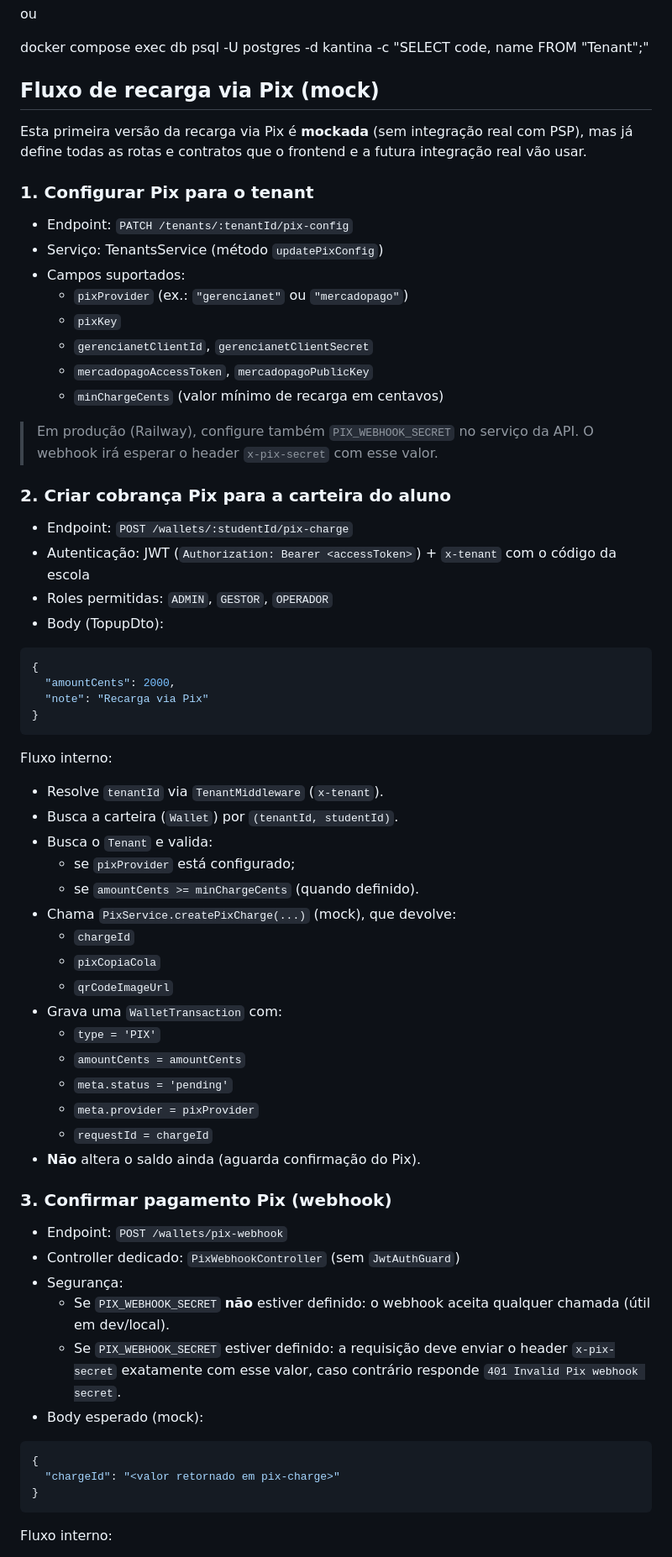
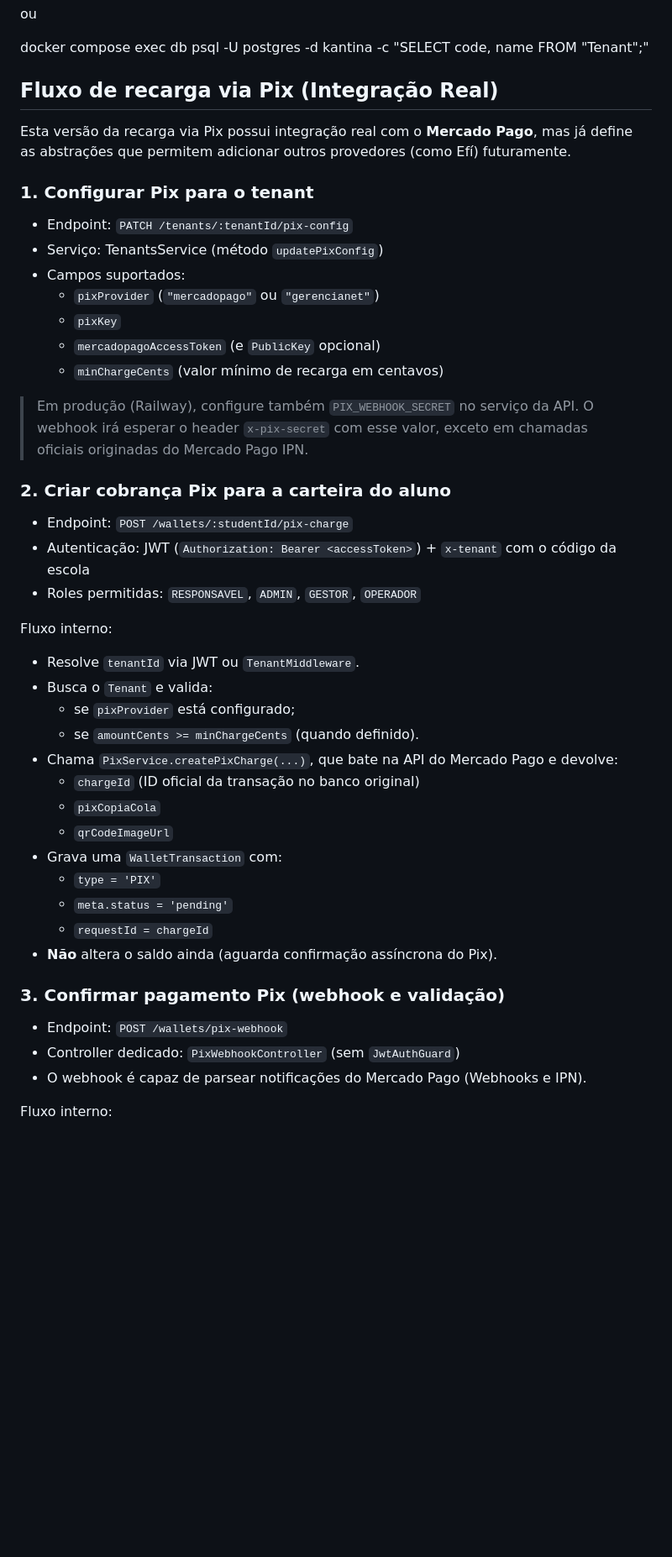
Before and after one commit to brunoscosta17/kantina-api, a Markdown page: KANTINA-GUIA.md, the part around one of its changes. Shown at 84% size. GitHub-like rendering; blank space fills up the shorter version.

````diff
--- a/KANTINA-GUIA.md
+++ b/KANTINA-GUIA.md
@@ -275,68 +275,47 @@ ou
 
 docker compose exec db psql -U postgres -d kantina -c "SELECT code, name FROM \"Tenant\";"
 
-## Fluxo de recarga via Pix (mock)
+## Fluxo de recarga via Pix (Integração Real)
 
-Esta primeira versão da recarga via Pix é **mockada** (sem integração real com PSP), mas já define todas as rotas e contratos que o frontend e a futura integração real vão usar.
+Esta versão da recarga via Pix possui integração real com o **Mercado Pago**, mas já define as abstrações que permitem adicionar outros provedores (como Efí) futuramente.
 
 ### 1. Configurar Pix para o tenant
 
 - Endpoint: `PATCH /tenants/:tenantId/pix-config`
 - Serviço: TenantsService (método `updatePixConfig`)
 - Campos suportados:
-  - `pixProvider` (ex.: `"gerencianet"` ou `"mercadopago"`)
+  - `pixProvider` (`"mercadopago"` ou `"gerencianet"`)
   - `pixKey`
-  - `gerencianetClientId`, `gerencianetClientSecret`
-  - `mercadopagoAccessToken`, `mercadopagoPublicKey`
+  - `mercadopagoAccessToken` (e `PublicKey` opcional)
   - `minChargeCents` (valor mínimo de recarga em centavos)
 
-> Em produção (Railway), configure também `PIX_WEBHOOK_SECRET` no serviço da API. O webhook irá esperar o header `x-pix-secret` com esse valor.
+> Em produção (Railway), configure também `PIX_WEBHOOK_SECRET` no serviço da API. O webhook irá esperar o header `x-pix-secret` com esse valor, exceto em chamadas oficiais originadas do Mercado Pago IPN.
 
 ### 2. Criar cobrança Pix para a carteira do aluno
 
 - Endpoint: `POST /wallets/:studentId/pix-charge`
 - Autenticação: JWT (`Authorization: Bearer <accessToken>`) + `x-tenant` com o código da escola
-- Roles permitidas: `ADMIN`, `GESTOR`, `OPERADOR`
-- Body (TopupDto):
-
-```json
-{
-  "amountCents": 2000,
-  "note": "Recarga via Pix"
-}
-```
+- Roles permitidas: `RESPONSAVEL`, `ADMIN`, `GESTOR`, `OPERADOR`
 
 Fluxo interno:
-- Resolve `tenantId` via `TenantMiddleware` (`x-tenant`).
-- Busca a carteira (`Wallet`) por `(tenantId, studentId)`.
+- Resolve `tenantId` via JWT ou `TenantMiddleware`.
 - Busca o `Tenant` e valida:
   - se `pixProvider` está configurado;
   - se `amountCents >= minChargeCents` (quando definido).
-- Chama `PixService.createPixCharge(...)` (mock), que devolve:
-  - `chargeId`
+- Chama `PixService.createPixCharge(...)`, que bate na API do Mercado Pago e devolve:
+  - `chargeId` (ID oficial da transação no banco original)
   - `pixCopiaCola`
   - `qrCodeImageUrl`
 - Grava uma `WalletTransaction` com:
   - `type = 'PIX'`
-  - `amountCents = amountCents`
   - `meta.status = 'pending'`
-  - `meta.provider = pixProvider`
   - `requestId = chargeId`
-- **Não** altera o saldo ainda (aguarda confirmação do Pix).
+- **Não** altera o saldo ainda (aguarda confirmação assíncrona do Pix).
 
-### 3. Confirmar pagamento Pix (webhook)
+### 3. Confirmar pagamento Pix (webhook e validação)
 
 - Endpoint: `POST /wallets/pix-webhook`
 - Controller dedicado: `PixWebhookController` (sem `JwtAuthGuard`)
-- Segurança:
-  - Se `PIX_WEBHOOK_SECRET` **não** estiver definido: o webhook aceita qualquer chamada (útil em dev/local).
-  - Se `PIX_WEBHOOK_SECRET` estiver definido: a requisição deve enviar o header `x-pix-secret` exatamente com esse valor, caso contrário responde `401 Invalid Pix webhook secret`.
-- Body esperado (mock):
-
-```json
-{
-  "chargeId": "<valor retornado em pix-charge>"
-}
-```
+- O webhook é capaz de parsear notificações do Mercado Pago (Webhooks e IPN).
 
 Fluxo interno:
````
Also changed, not shown: other parts of KANTINA-GUIA.md (+8 -9 lines), README.md (+16 -13 lines).
